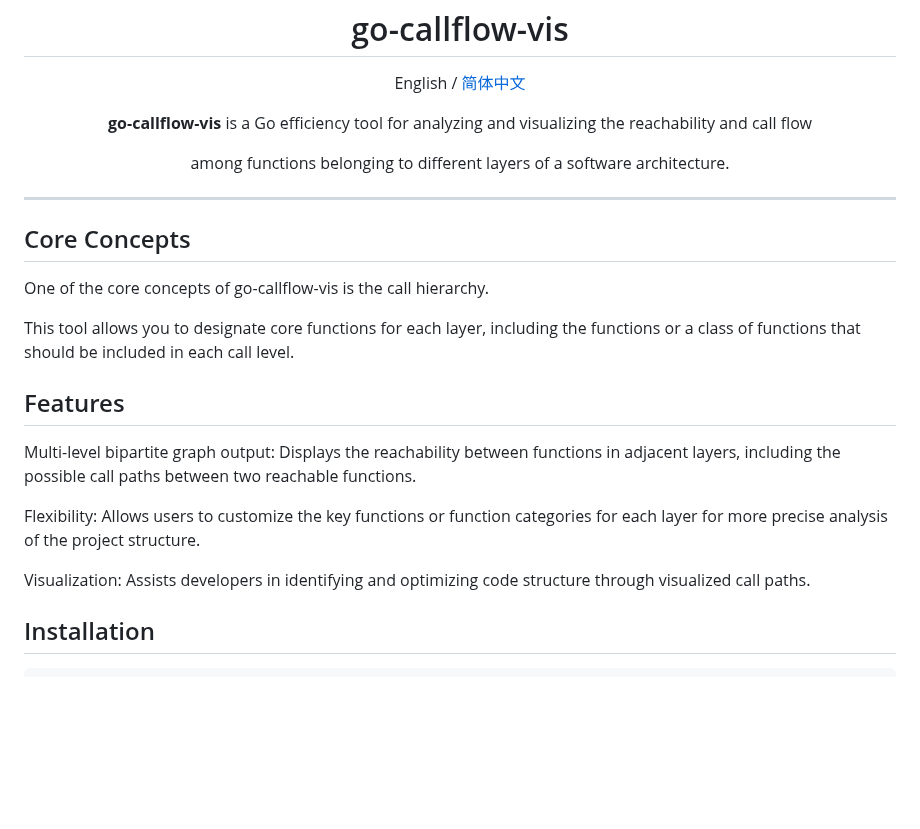
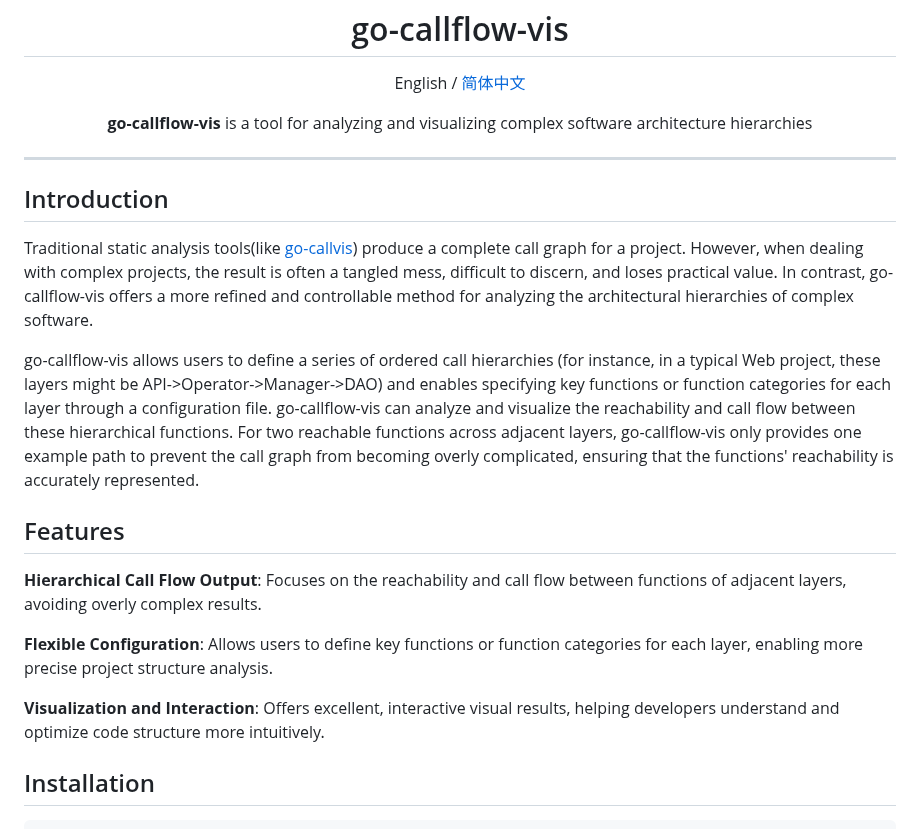
Before and after one commit to laindream/go-callflow-vis, a Markdown page: README.md, the part around the change. GitHub-like rendering; blank space fills up the shorter version.

```diff
--- a/README.md
+++ b/README.md
@@ -4,27 +4,25 @@
 
 English / [简体中文](README_zh.md)
 
-<p align="center"><b>go-callflow-vis</b> is a Go efficiency tool for analyzing and visualizing the reachability and call flow</p>
-
-<p align="center">among functions belonging to different layers of a software architecture.</p>
+<p align="center"><b>go-callflow-vis</b> is a tool for analyzing and visualizing complex software architecture hierarchies</p>
 
 ---
 
 </div>
 
-## Core Concepts
+## Introduction
 
-One of the core concepts of go-callflow-vis is the call hierarchy.
+Traditional static analysis tools(like [go-callvis](https://github.com/ondrajz/go-callvis)) produce a complete call graph for a project. However, when dealing with complex projects, the result is often a tangled mess, difficult to discern, and loses practical value. In contrast, go-callflow-vis offers a more refined and controllable method for analyzing the architectural hierarchies of complex software.
 
-This tool allows you to designate core functions for each layer, including the functions or a class of functions that should be included in each call level.
+go-callflow-vis allows users to define a series of ordered call hierarchies (for instance, in a typical Web project, these layers might be API->Operator->Manager->DAO) and enables specifying key functions or function categories for each layer through a configuration file. go-callflow-vis can analyze and visualize the reachability and call flow between these hierarchical functions. For two reachable functions across adjacent layers, go-callflow-vis only provides one example path to prevent the call graph from becoming overly complicated, ensuring that the functions' reachability is accurately represented.
 
 ## Features
 
-Multi-level bipartite graph output: Displays the reachability between functions in adjacent layers, including the possible call paths between two reachable functions.
+**Hierarchical Call Flow Output**: Focuses on the reachability and call flow between functions of adjacent layers, avoiding overly complex results.
 
-Flexibility: Allows users to customize the key functions or function categories for each layer for more precise analysis of the project structure.
+**Flexible Configuration**: Allows users to define key functions or function categories for each layer, enabling more precise project structure analysis.
 
-Visualization: Assists developers in identifying and optimizing code structure through visualized call paths.
+**Visualization and Interaction**: Offers excellent, interactive visual results, helping developers understand and optimize code structure more intuitively.
 
 ## Installation
 
```
Also changed, not shown: README_zh.md (+14 -10 lines).
